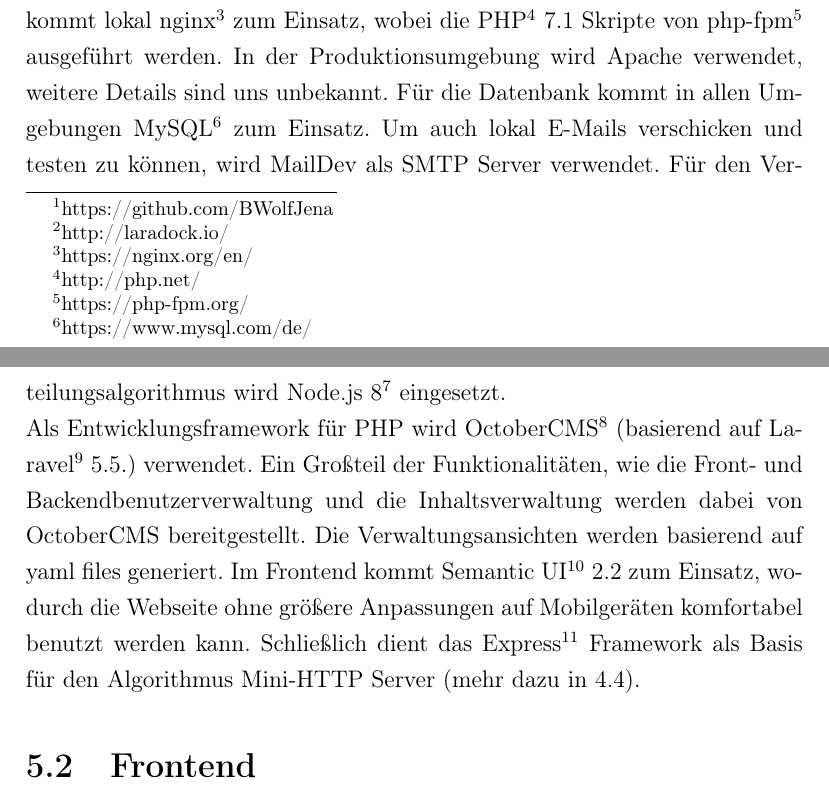
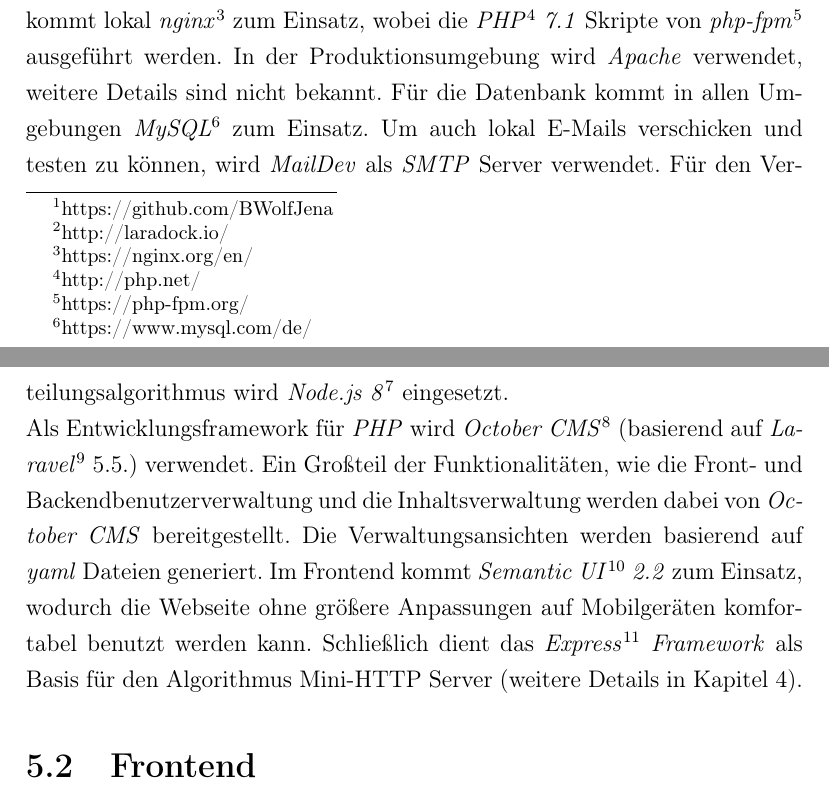
Before and after one commit to BWolfJena/BWolf, a LaTeX document (documentation/documentation.tex, which reads documentation/implementation/implementation.tex): two parts of pages 29 and 30 of 51, joined at a grey line, cut so that both start at the same text. Compiled offline with pdfLaTeX.

Commit message:
reworked implementation

```diff
--- a/documentation/implementation/implementation.tex
+++ b/documentation/implementation/implementation.tex
@@ -7,16 +7,19 @@
 
     \section{Verwendete Software}
 
-        Für die lokale Entwicklung wurde als Basis Laradock\footnote{\href{http://laradock.io/}{http://laradock.io/}} verwendet und auf die benötigte Software angepasst.
-        Diese modifizierte Laradock Variante wurde als git submodule in das Hauptrepository BWolf eingebunden.
-        Als Webserver kommt lokal nginx\footnote{\href{https://nginx.org/en/}{https://nginx.org/en/}} zum Einsatz, wobei die PHP\footnote{\href{http://php.net/}{http://php.net/}} 7.1 Skripte von php-fpm\footnote{\href{https://php-fpm.org/}{https://php-fpm.org/}} ausgeführt werden.
-        In der Produktionsumgebung wird Apache verwendet, weitere Details sind uns unbekannt.
-        Für die Datenbank kommt in allen Umgebungen MySQL\footnote{\href{https://www.mysql.com/de/}{https://www.mysql.com/de/}} zum Einsatz.
-        Um auch lokal E-Mails verschicken und testen zu können, wird MailDev als SMTP Server verwendet.
-        Für den Verteilungsalgorithmus wird Node.js 8\footnote{\href{https://nodejs.org/en/}{https://nodejs.org/en/}} eingesetzt.
+        Für die lokale Entwicklung wurde als Basis \textit{Laradock}\footnote{\href{http://laradock.io/}{http://laradock.io/}} verwendet und auf die benötigte Software angepasst.
+        Diese modifizierte \textit{Laradock} Variante wurde als \textit{git submodule} in das Hauptrepository \textit{BWolf} eingebunden.
+        Als Webserver kommt lokal \textit{nginx}\footnote{\href{https://nginx.org/en/}{https://nginx.org/en/}} zum Einsatz, wobei die \textit{PHP}\footnote{\href{http://php.net/}{http://php.net/}} \textit{7.1} Skripte von \textit{php-fpm}\footnote{\href{https://php-fpm.org/}{https://php-fpm.org/}} ausgeführt werden.
+        In der Produktionsumgebung wird \textit{Apache} verwendet, weitere Details sind nicht bekannt.
+        Für die Datenbank kommt in allen Umgebungen \textit{MySQL}\footnote{\href{https://www.mysql.com/de/}{https://www.mysql.com/de/}} zum Einsatz.
+        Um auch lokal E-Mails verschicken und testen zu können, wird \textit{MailDev} als \textit{SMTP} Server verwendet.
+        Für den Verteilungsalgorithmus wird \textit{Node.js 8}\footnote{\href{https://nodejs.org/en/}{https://nodejs.org/en/}} eingesetzt.
 
-        Als Entwicklungsframework für PHP wird OctoberCMS\footnote{\href{https://octobercms.com/}{https://octobercms.com/}} (basierend auf Laravel\footnote{\href{https://laravel.com/}{https://laravel.com/}} 5.5.) verwendet. Ein Großteil der Funktionalitäten, wie die Front- und Backendbenutzerverwaltung und die Inhaltsverwaltung werden dabei von OctoberCMS bereitgestellt. Die Verwaltungsansichten werden basierend auf yaml files generiert. Im Frontend kommt Semantic UI\footnote{\href{https://semantic-ui.com/}{https://semantic-ui.com/}} 2.2 zum Einsatz, wodurch die Webseite ohne größere Anpassungen auf Mobilgeräten komfortabel benutzt werden kann. Schließlich
-        dient das Express\footnote{\href{http://expressjs.com/de/}{http://expressjs.com/de/}} Framework als Basis für den Algorithmus Mini-HTTP Server (mehr dazu in 4.4).
+        Als Entwicklungsframework für \textit{PHP} wird \textit{October CMS}\footnote{\href{https://octobercms.com/}{https://octobercms.com/}} (basierend auf \textit{Laravel}\footnote{\href{https://laravel.com/}{https://laravel.com/}} 5.5.) verwendet.
+        Ein Großteil der Funktionalitäten, wie die Front- und Backendbenutzerverwaltung und die Inhaltsverwaltung werden dabei von \textit{October CMS} bereitgestellt.
+        Die Verwaltungsansichten werden basierend auf \textit{yaml} Dateien generiert.
+        Im Frontend kommt \textit{Semantic UI}\footnote{\href{https://semantic-ui.com/}{https://semantic-ui.com/}} \textit{2.2} zum Einsatz, wodurch die Webseite ohne größere Anpassungen auf Mobilgeräten komfortabel benutzt werden kann.
+        Schließlich dient das \textit{Express}\footnote{\href{http://expressjs.com/de/}{http://expressjs.com/de/}} \textit{Framework} als Basis für den Algorithmus Mini-HTTP Server (weitere Details in Kapitel \ref{chapter:algorithm}).
     \section{Frontend}
         Die Entwürfe für das Frontend wurden ohne große Änderungen umgesetzt.
 
```
Also changed, not shown: documentation/implementation/implementation.tex (12 more changed lines), 1 other file.
